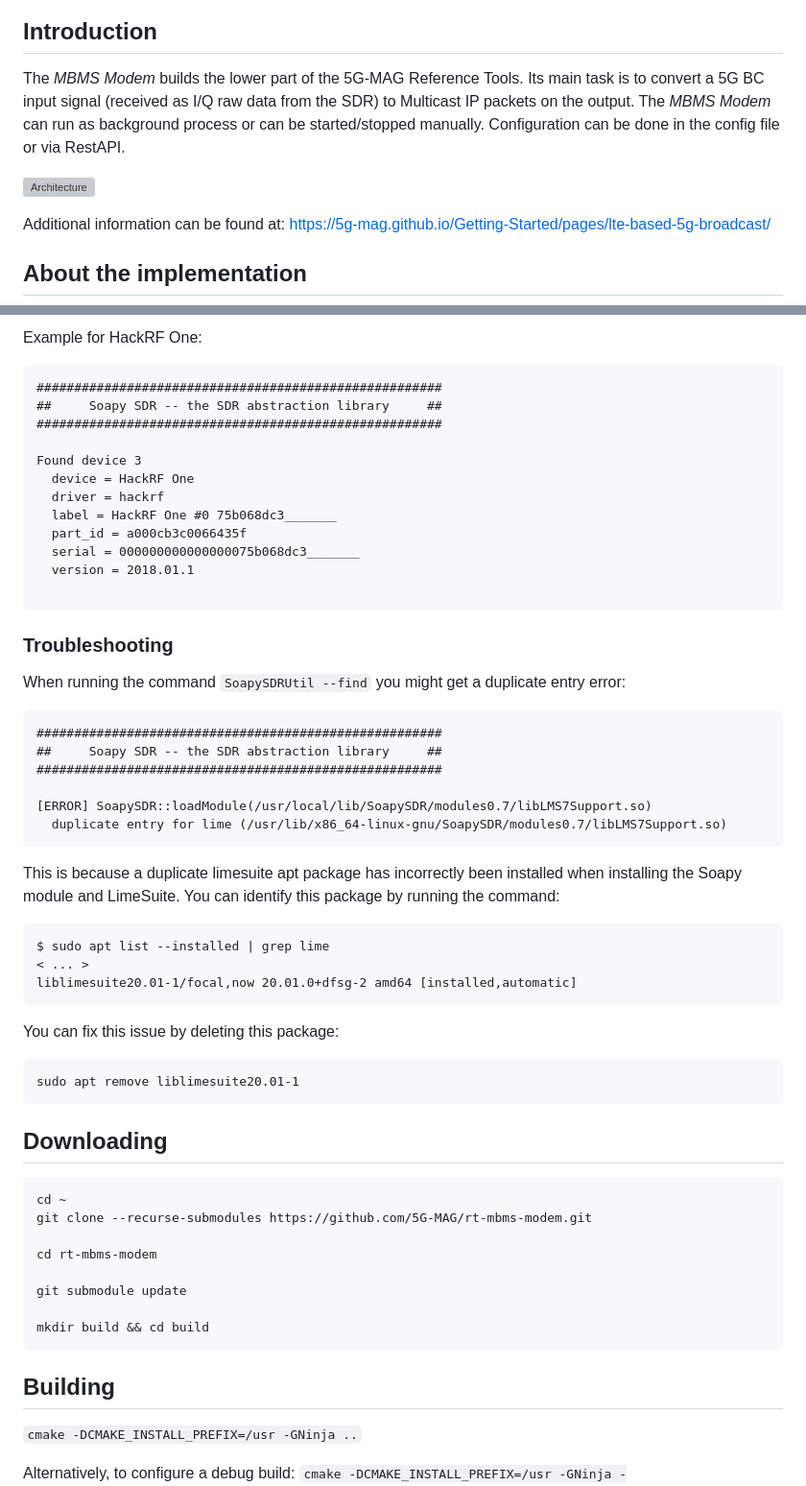
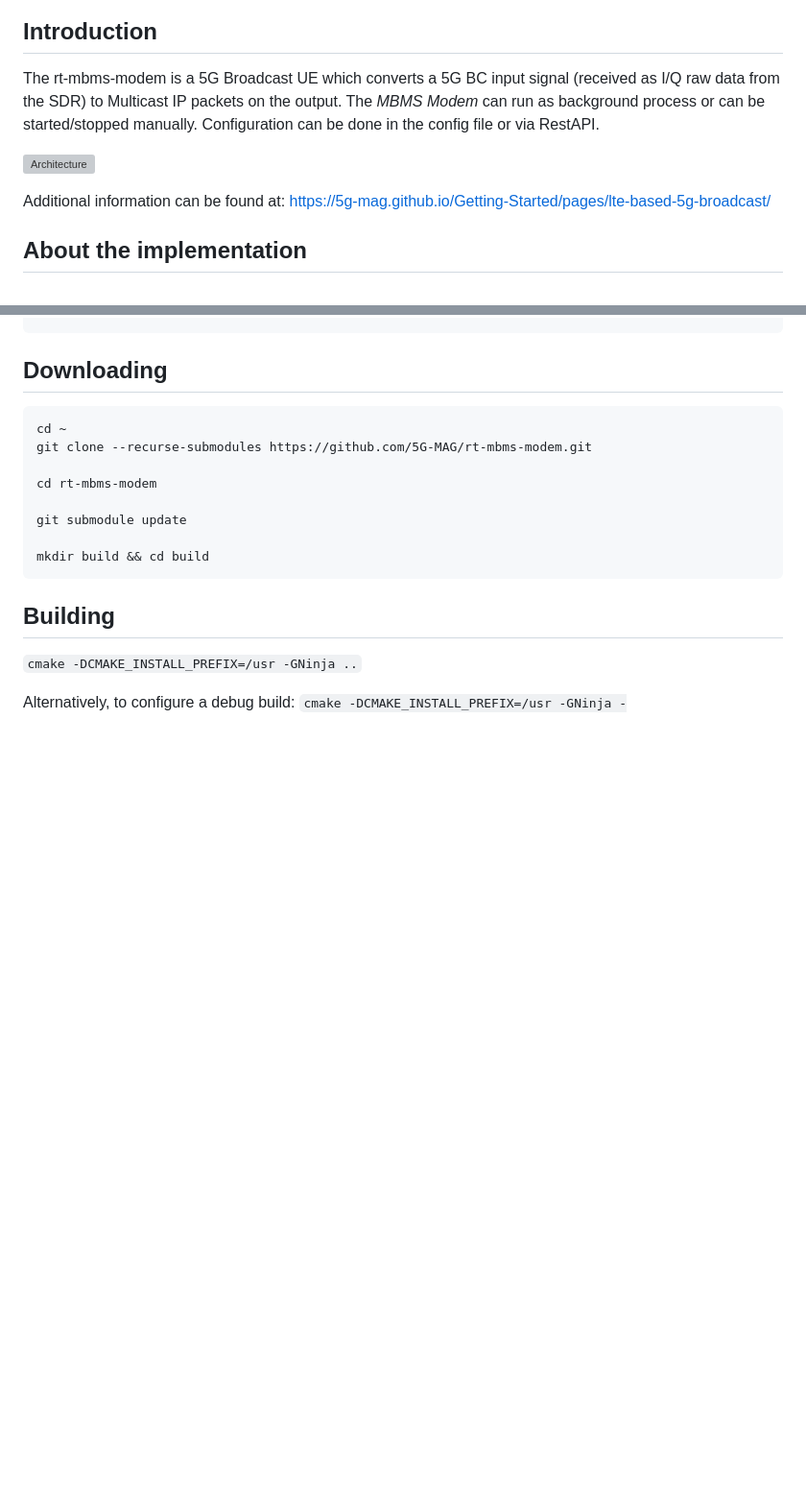
Before and after one commit to 5G-MAG/rt-mbms-modem, a Markdown page: README.md, 2 parts joined by grey strips. Shown at 96% size. GitHub-like rendering; blank space fills up the shorter version; grey boxes are pictures that could not be loaded.

`````diff
--- a/README.md
+++ b/README.md
@@ -7,7 +7,7 @@
 
 ## Introduction
 
-The *MBMS Modem* builds the lower part of the 5G-MAG Reference Tools. Its main task is to convert a 5G BC input signal (received as I/Q
+The rt-mbms-modem is a 5G Broadcast UE which converts a 5G BC input signal (received as I/Q
 raw data from the SDR) to Multicast IP packets on the output. The *MBMS Modem* can run as background process or can
 be started/stopped manually. Configuration can be done in the config file or via RestAPI.
 
@@ -193,39 +66,3 @@ Found device 2
-Example for HackRF One:
-```
-######################################################
-##     Soapy SDR -- the SDR abstraction library     ##
-######################################################
-
-Found device 3
-  device = HackRF One
-  driver = hackrf
-  label = HackRF One #0 75b068dc3_______
-  part_id = a000cb3c0066435f
-  serial = 000000000000000075b068dc3_______
-  version = 2018.01.1
-
-```
-
-### Troubleshooting
-
-When running the command ``SoapySDRUtil --find`` you might get a duplicate entry error:
-````
-######################################################
-##     Soapy SDR -- the SDR abstraction library     ##
-######################################################
-
-[ERROR] SoapySDR::loadModule(/usr/local/lib/SoapySDR/modules0.7/libLMS7Support.so)
-  duplicate entry for lime (/usr/lib/x86_64-linux-gnu/SoapySDR/modules0.7/libLMS7Support.so)
-````
-This is because a duplicate limesuite apt package has incorrectly been installed when installing the Soapy module and LimeSuite. You can identify this package by running the command:
-````
-$ sudo apt list --installed | grep lime
-< ... >
-liblimesuite20.01-1/focal,now 20.01.0+dfsg-2 amd64 [installed,automatic]
-````
-You can fix this issue by deleting this package:
-````
-sudo apt remove liblimesuite20.01-1
 ````
 
 ## Downloading
`````
Also changed, not shown: other parts of README.md (+2 -129 lines).
